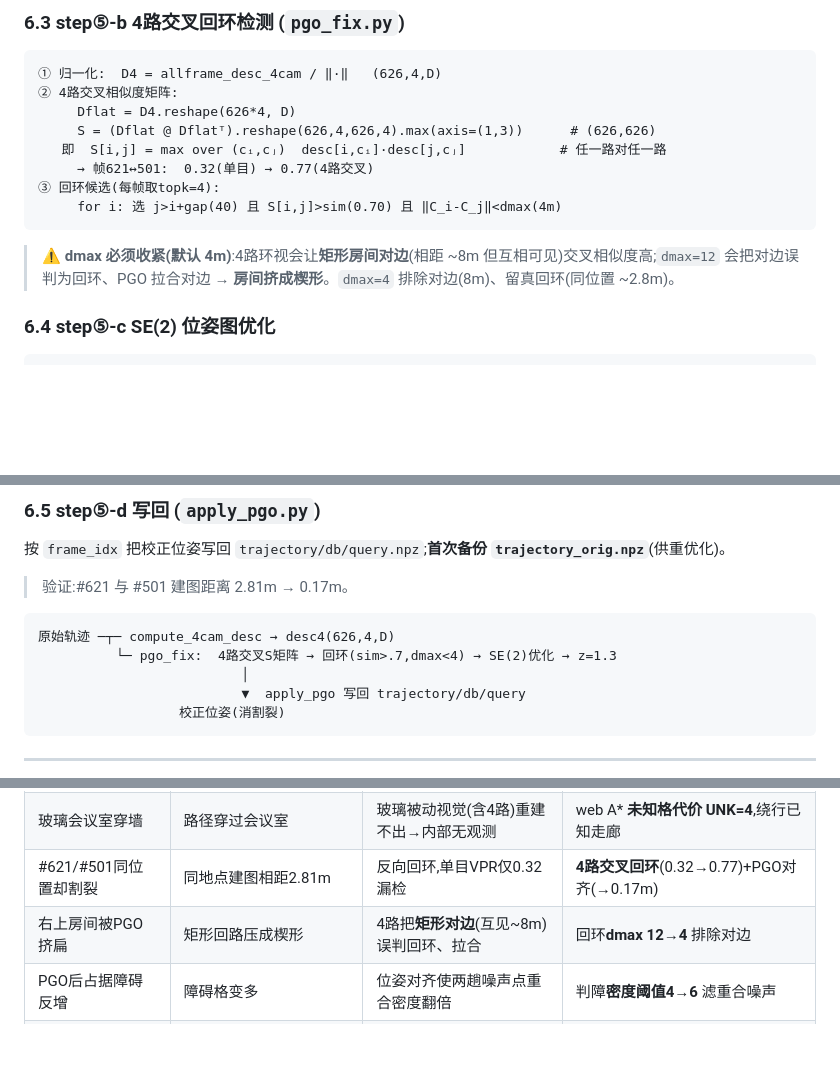
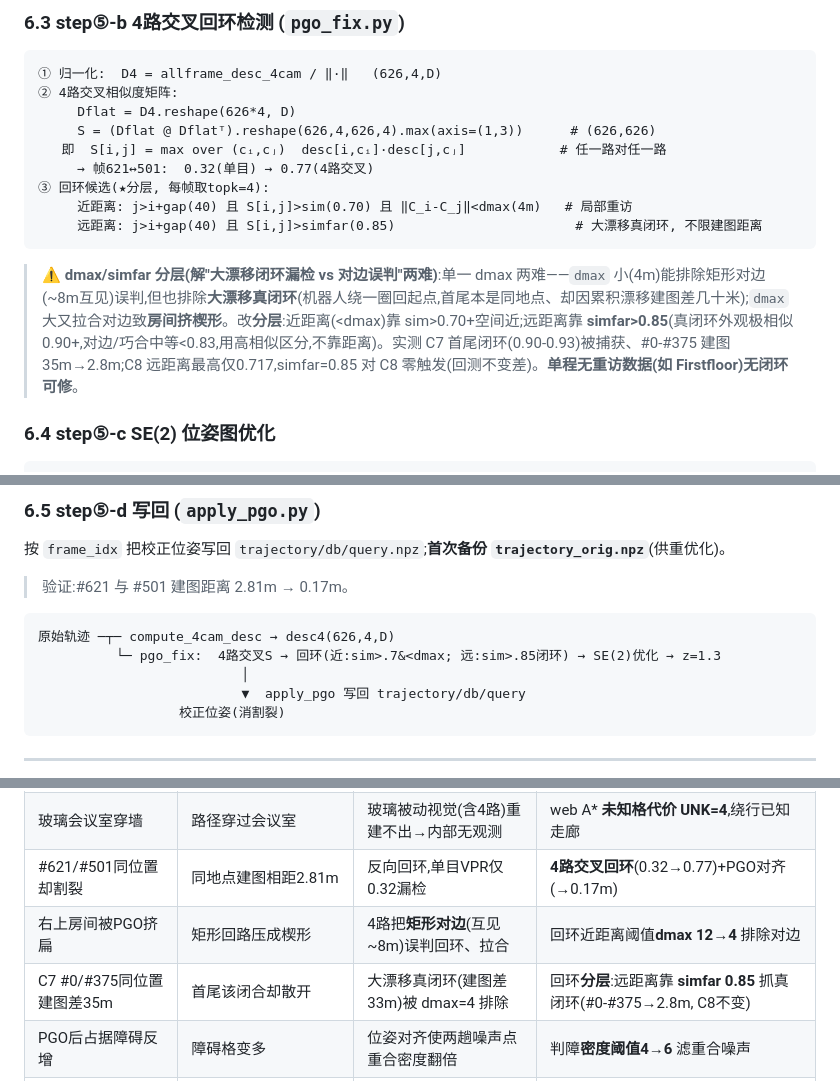
Before and after one commit to jx1100370217/VGP-Nav, a Markdown page: docs/01_建图与导航详细过程.md, 3 parts joined by grey strips. GitHub-like rendering; blank space fills up the shorter version.

````diff
--- a/docs/01_建图与导航详细过程.md
+++ b/docs/01_建图与导航详细过程.md
@@ -300,10 +300,11 @@ for f in 0..625:
      S = (Dflat @ Dflatᵀ).reshape(626,4,626,4).max(axis=(1,3))      # (626,626)
    即  S[i,j] = max over (cᵢ,cⱼ)  desc[i,cᵢ]·desc[j,cⱼ]            # 任一路对任一路
      → 帧621↔501:  0.32(单目) → 0.77(4路交叉)
-③ 回环候选(每帧取topk=4):
-     for i: 选 j>i+gap(40) 且 S[i,j]>sim(0.70) 且 ‖C_i-C_j‖<dmax(4m)
+③ 回环候选(★分层, 每帧取topk=4):
+     近距离: j>i+gap(40) 且 S[i,j]>sim(0.70) 且 ‖C_i-C_j‖<dmax(4m)   # 局部重访
+     远距离: j>i+gap(40) 且 S[i,j]>simfar(0.85)                       # 大漂移真闭环, 不限建图距离
 ```
-> ⚠️ **dmax 必须收紧(默认 4m)**:4路环视会让**矩形房间对边**(相距 ~8m 但互相可见)交叉相似度高;`dmax=12` 会把对边误判为回环、PGO 拉合对边 → **房间挤成楔形**。`dmax=4` 排除对边(8m)、留真回环(同位置 ~2.8m)。
+> ⚠️ **dmax/simfar 分层(解"大漂移闭环漏检 vs 对边误判"两难)**:单一 dmax 两难——`dmax` 小(4m)能排除矩形对边(~8m互见)误判,但也排除**大漂移真闭环**(机器人绕一圈回起点,首尾本是同地点、却因累积漂移建图差几十米);`dmax` 大又拉合对边致**房间挤楔形**。改**分层**:近距离(<dmax)靠 sim>0.70+空间近;远距离靠 **simfar>0.85**(真闭环外观极相似0.90+,对边/巧合中等<0.83,用高相似区分,不靠距离)。实测 C7 首尾闭环(0.90-0.93)被捕获、#0-#375 建图 35m→2.8m;C8 远距离最高仅0.717,simfar=0.85 对 C8 零触发(回测不变差)。**单程无重访数据(如 Firstfloor)无闭环可修**。
 
 ### 6.4 step⑤-c SE(2) 位姿图优化
 ```
@@ -324,7 +325,7 @@ for f in 0..625:
 
 ```
 原始轨迹 ─┬─ compute_4cam_desc → desc4(626,4,D)
-          └─ pgo_fix:  4路交叉S矩阵 → 回环(sim>.7,dmax<4) → SE(2)优化 → z=1.3
+          └─ pgo_fix:  4路交叉S → 回环(近:sim>.7&<dmax; 远:sim>.85闭环) → SE(2)优化 → z=1.3
                           │
                           ▼  apply_pgo 写回 trajectory/db/query
                   校正位姿(消割裂)
@@ -574,7 +575,8 @@ P_world = vstack(所有帧)
 | 左下角虚构障碍淹没DB | 房间被障碍填满,无法设起终点(可达21/209) | 漂移割裂+单一 ground_z 判障 | `export_web` 轨迹走廊**强制可通行覆盖**(→209/209) |
 | 玻璃会议室穿墙 | 路径穿过会议室 | 玻璃被动视觉(含4路)重建不出→内部无观测 | web A* **未知格代价 UNK=4**,绕行已知走廊 |
 | #621/#501同位置却割裂 | 同地点建图相距2.81m | 反向回环,单目VPR仅0.32漏检 | **4路交叉回环**(0.32→0.77)+PGO对齐(→0.17m) |
-| 右上房间被PGO挤扁 | 矩形回路压成楔形 | 4路把**矩形对边**(互见~8m)误判回环、拉合 | 回环**dmax 12→4** 排除对边 |
+| 右上房间被PGO挤扁 | 矩形回路压成楔形 | 4路把**矩形对边**(互见~8m)误判回环、拉合 | 回环近距离阈值**dmax 12→4** 排除对边 |
+| C7 #0/#375同位置建图差35m | 首尾该闭合却散开 | 大漂移真闭环(建图差33m)被 dmax=4 排除 | 回环**分层**:远距离靠 **simfar 0.85** 抓真闭环(#0-#375→2.8m, C8不变) |
 | PGO后占据障碍反增 | 障碍格变多 | 位姿对齐使两趟噪声点重合密度翻倍 | 判障**密度阈值4→6** 滤重合噪声 |
 | 机器人视图倒走感 | 单视角有时显示后向相机 | `pickCam` 按行进选1路,某些朝向选到后相机 | 改**4环视2×2**(前左/前右/后左/后右),前进恒在上 |
 
````
Also changed, not shown: other parts of docs/01_建图与导航详细过程.md (+1 -1 lines), docs/02_代码执行指南.md (+9 -4 lines).
